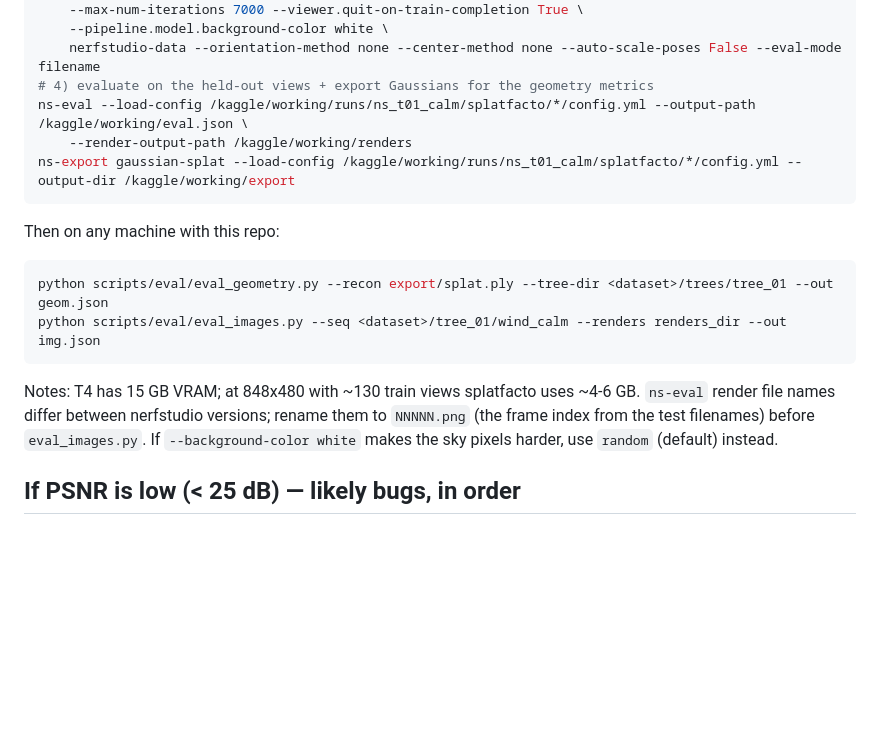
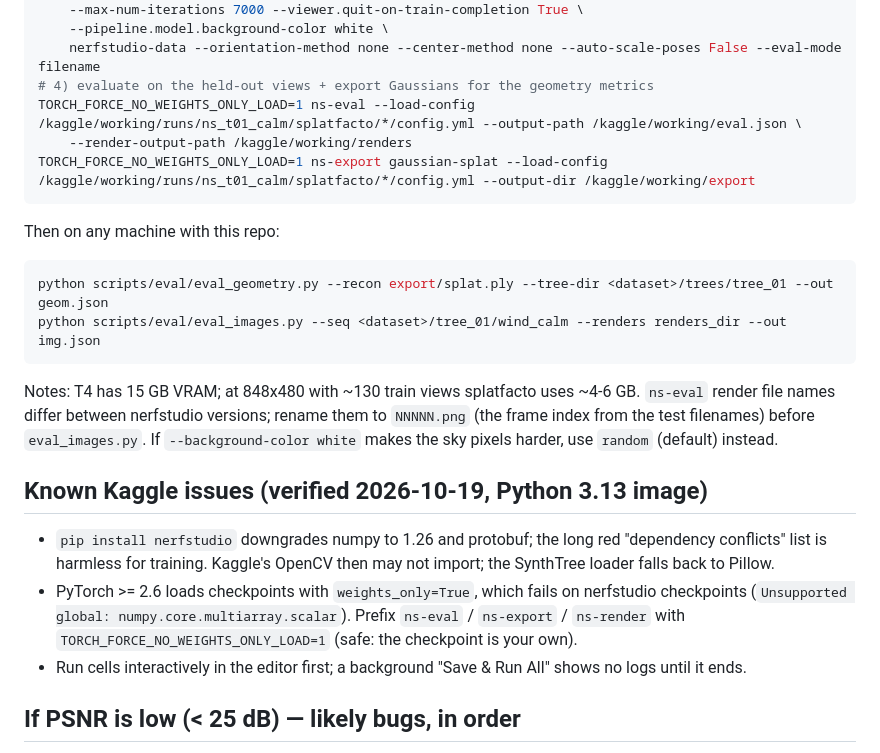
Before and after one commit to bibekgyawali2/synthtree, a Markdown page: kaggle/SANITY_SPLATFACTO.md, the part around the change. GitHub-like rendering; blank space fills up the shorter version.

Commit message:
Sanity guide: document Kaggle torch>=2.6 checkpoint and numpy issues
Co-Authored-By: Claude Opus 5.5 <noreply@anthropic.com>

````diff
--- a/kaggle/SANITY_SPLATFACTO.md
+++ b/kaggle/SANITY_SPLATFACTO.md
@@ -20,9 +20,9 @@ ns-train splatfacto --data /kaggle/working/ns_t01_calm --output-dir /kaggle/work
     --pipeline.model.background-color white \
     nerfstudio-data --orientation-method none --center-method none --auto-scale-poses False --eval-mode filename
 # 4) evaluate on the held-out views + export Gaussians for the geometry metrics
-ns-eval --load-config /kaggle/working/runs/ns_t01_calm/splatfacto/*/config.yml --output-path /kaggle/working/eval.json \
+TORCH_FORCE_NO_WEIGHTS_ONLY_LOAD=1 ns-eval --load-config /kaggle/working/runs/ns_t01_calm/splatfacto/*/config.yml --output-path /kaggle/working/eval.json \
     --render-output-path /kaggle/working/renders
-ns-export gaussian-splat --load-config /kaggle/working/runs/ns_t01_calm/splatfacto/*/config.yml --output-dir /kaggle/working/export
+TORCH_FORCE_NO_WEIGHTS_ONLY_LOAD=1 ns-export gaussian-splat --load-config /kaggle/working/runs/ns_t01_calm/splatfacto/*/config.yml --output-dir /kaggle/working/export
 ```
 
 Then on any machine with this repo:
@@ -36,6 +36,15 @@ Notes: T4 has 15 GB VRAM; at 848x480 with ~130 train views splatfacto uses ~4-6
 render file names differ between nerfstudio versions; rename them to `NNNNN.png` (the frame index
 from the test filenames) before `eval_images.py`. If `--background-color white` makes the sky
 pixels harder, use `random` (default) instead.
+
+## Known Kaggle issues (verified 2026-10-19, Python 3.13 image)
+
+- `pip install nerfstudio` downgrades numpy to 1.26 and protobuf; the long red "dependency conflicts"
+  list is harmless for training. Kaggle's OpenCV then may not import; the SynthTree loader falls back to Pillow.
+- PyTorch >= 2.6 loads checkpoints with `weights_only=True`, which fails on nerfstudio checkpoints
+  (`Unsupported global: numpy.core.multiarray.scalar`). Prefix `ns-eval` / `ns-export` / `ns-render` with
+  `TORCH_FORCE_NO_WEIGHTS_ONLY_LOAD=1` (safe: the checkpoint is your own).
+- Run cells interactively in the editor first; a background "Save & Run All" shows no logs until it ends.
 
 ## If PSNR is low (< 25 dB) — likely bugs, in order
 
````
